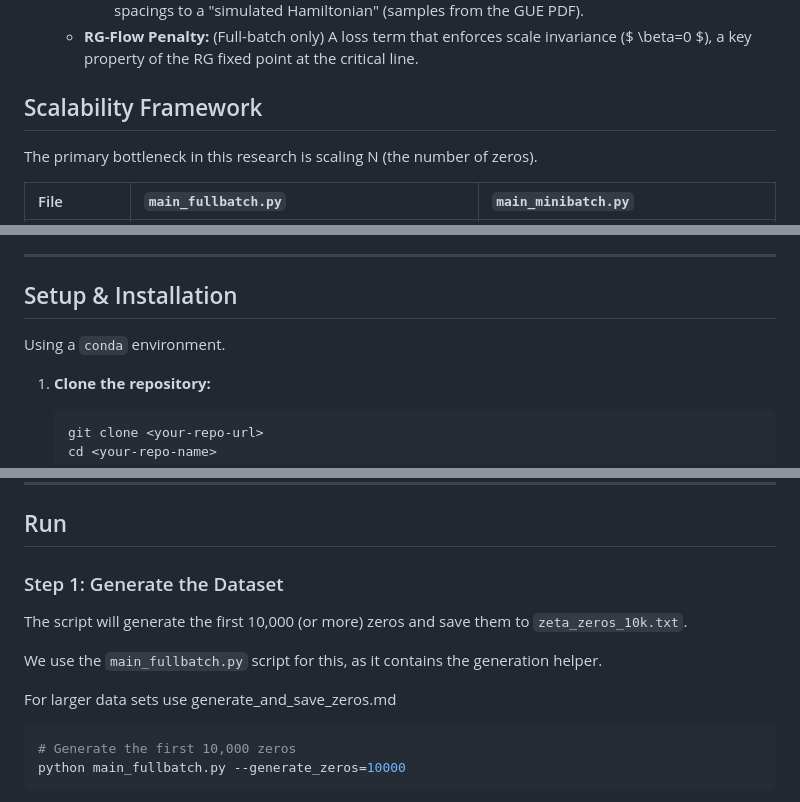
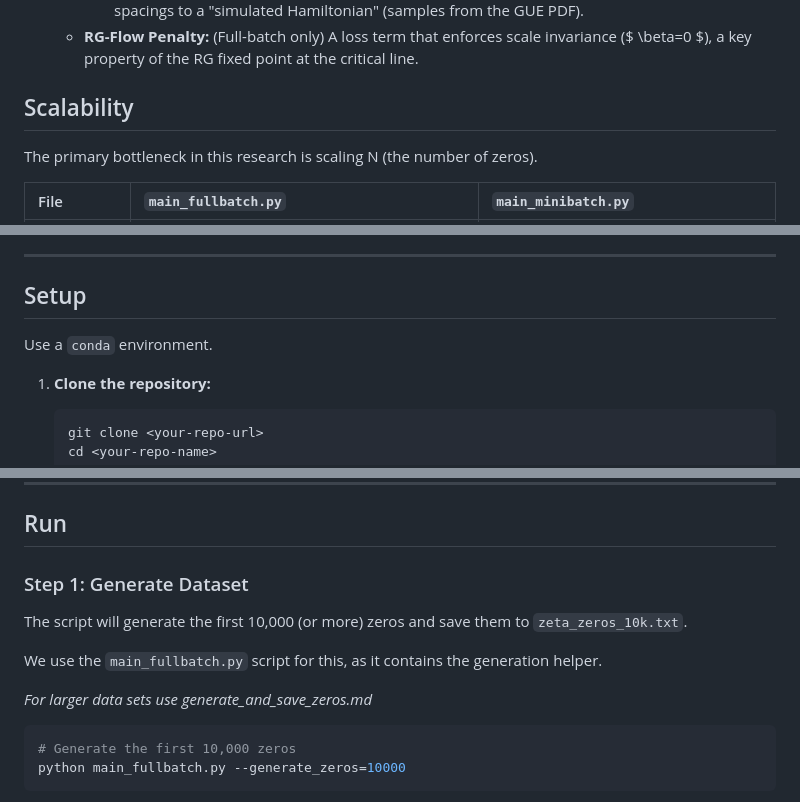
Before and after one commit to XORBKPT/GCP_Hybrid_Neural_Renormalization_Group_Model_RH_Exploration, a Markdown page: README.md, 3 parts joined by grey strips. Rendered like a GitHub page.

````diff
--- a/README.md
+++ b/README.md
@@ -23,7 +23,7 @@ The core hypothesis is that the zeros of the Riemann zeta function ($ \rho_n $)
         * **GUE-MMD:** A Maximum Mean Discrepancy loss, which compares the *distribution* of predicted spacings to a "simulated Hamiltonian" (samples from the GUE PDF).
     * **RG-Flow Penalty:** (Full-batch only) A loss term that enforces scale invariance ($ \beta=0 $), a key property of the RG fixed point at the critical line.
 
-## Scalability Framework
+## Scalability
 
 The primary bottleneck in this research is scaling N (the number of zeros).
 
@@ -48,9 +48,9 @@ So, `main_minibatch.py` **removes this loss term**. It relies totally on the RMT
 
 ---
 
-## Setup & Installation
+## Setup
 
-Using a `conda` environment.
+Use a `conda` environment.
 
 1.  **Clone the repository:**
     ```bash
@@ -88,13 +88,13 @@ Using a `conda` environment.
 
 ## Run
 
-### Step 1: Generate the Dataset
+### Step 1: Generate Dataset
 
 The script will generate the first 10,000 (or more) zeros and save them to `zeta_zeros_10k.txt`.
 
 We use the `main_fullbatch.py` script for this, as it contains the generation helper.
 
-For larger data sets use generate_and_save_zeros.md
+*For larger data sets use generate_and_save_zeros.md*
 
 ```bash
 # Generate the first 10,000 zeros
````
